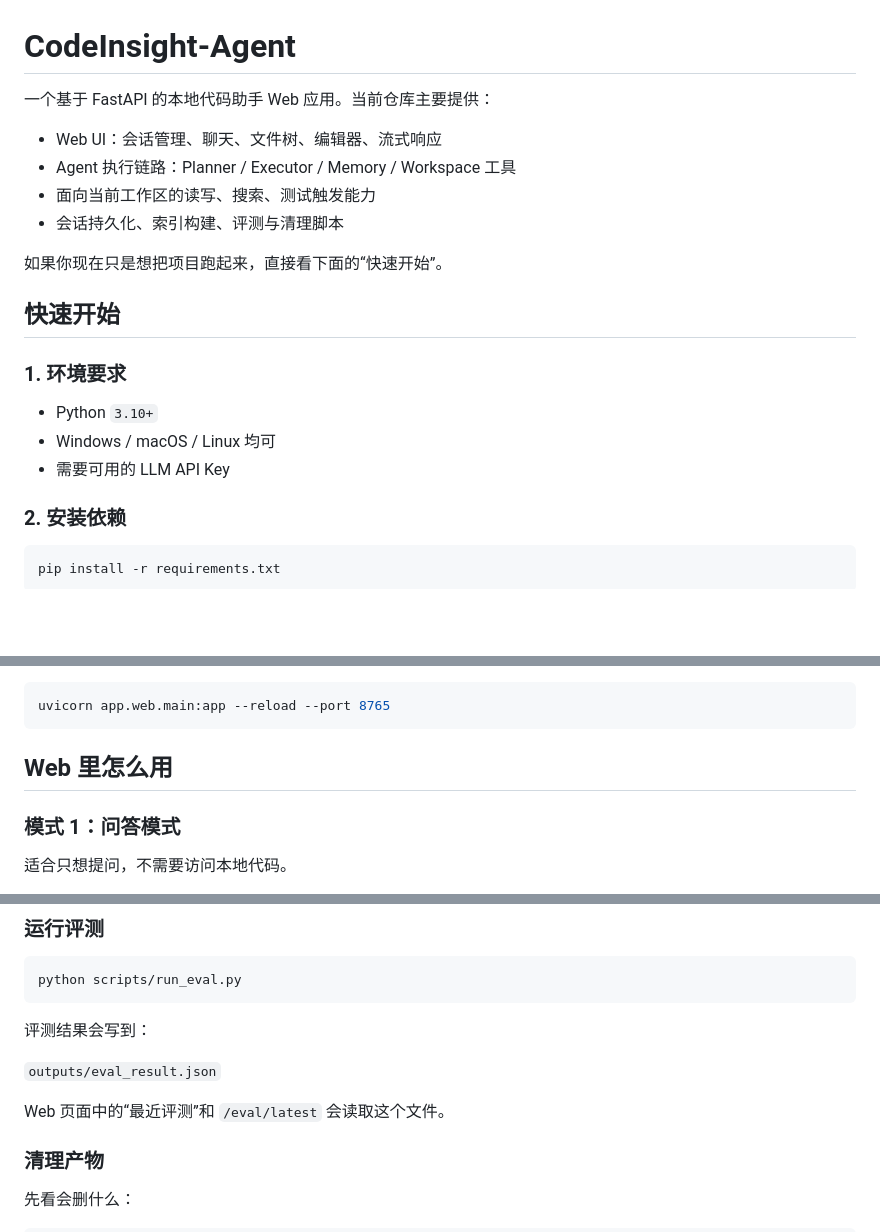
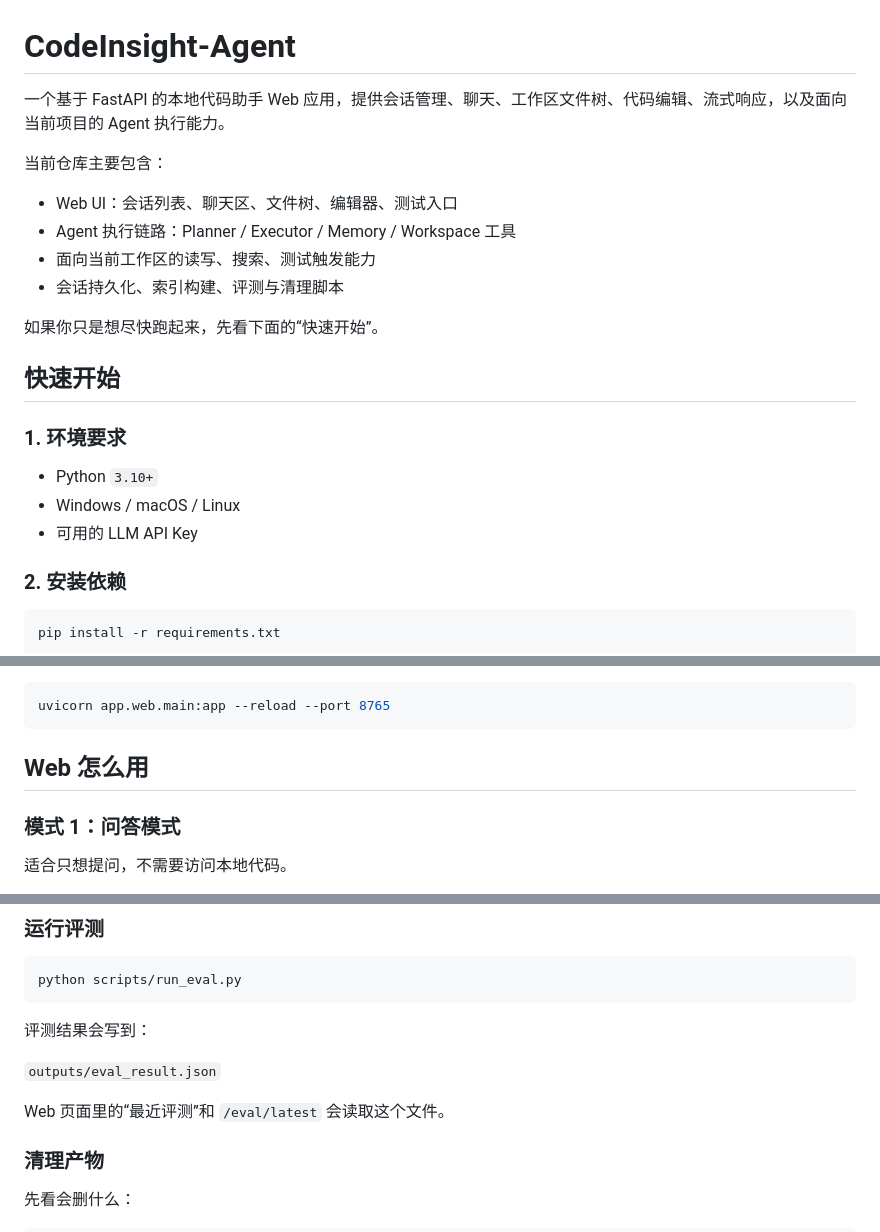
Before and after one commit to woshouhujiaran/CodeInsight-Agent, a Markdown page: README.md, 3 parts joined by grey strips. Drawn GitHub-style; blank space fills up the shorter version.

````diff
--- a/README.md
+++ b/README.md
@@ -1,21 +1,23 @@
 # CodeInsight-Agent
 
-一个基于 FastAPI 的本地代码助手 Web 应用。当前仓库主要提供：
+一个基于 FastAPI 的本地代码助手 Web 应用，提供会话管理、聊天、工作区文件树、代码编辑、流式响应，以及面向当前项目的 Agent 执行能力。
 
-- Web UI：会话管理、聊天、文件树、编辑器、流式响应
+当前仓库主要包含：
+
+- Web UI：会话列表、聊天区、文件树、编辑器、测试入口
 - Agent 执行链路：Planner / Executor / Memory / Workspace 工具
 - 面向当前工作区的读写、搜索、测试触发能力
 - 会话持久化、索引构建、评测与清理脚本
 
-如果你现在只是想把项目跑起来，直接看下面的“快速开始”。
+如果你只是想尽快跑起来，先看下面的“快速开始”。
 
 ## 快速开始
 
 ### 1. 环境要求
 
 - Python `3.10+`
-- Windows / macOS / Linux 均可
-- 需要可用的 LLM API Key
+- Windows / macOS / Linux
+- 可用的 LLM API Key
 
 ### 2. 安装依赖
 
@@ -85,7 +87,7 @@ python -m app.web
 uvicorn app.web.main:app --reload --port 8765
 ```
 
-## Web 里怎么用
+## Web 怎么用
 
 ### 模式 1：问答模式
 
@@ -167,7 +180,7 @@ python scripts/run_eval.py
 
 `outputs/eval_result.json`
 
-Web 页面中的“最近评测”和 `/eval/latest` 会读取这个文件。
+Web 页面里的“最近评测”和 `/eval/latest` 会读取这个文件。
 
 ### 清理产物
 
````
Also changed, not shown: other parts of README.md (+25 -12 lines).
